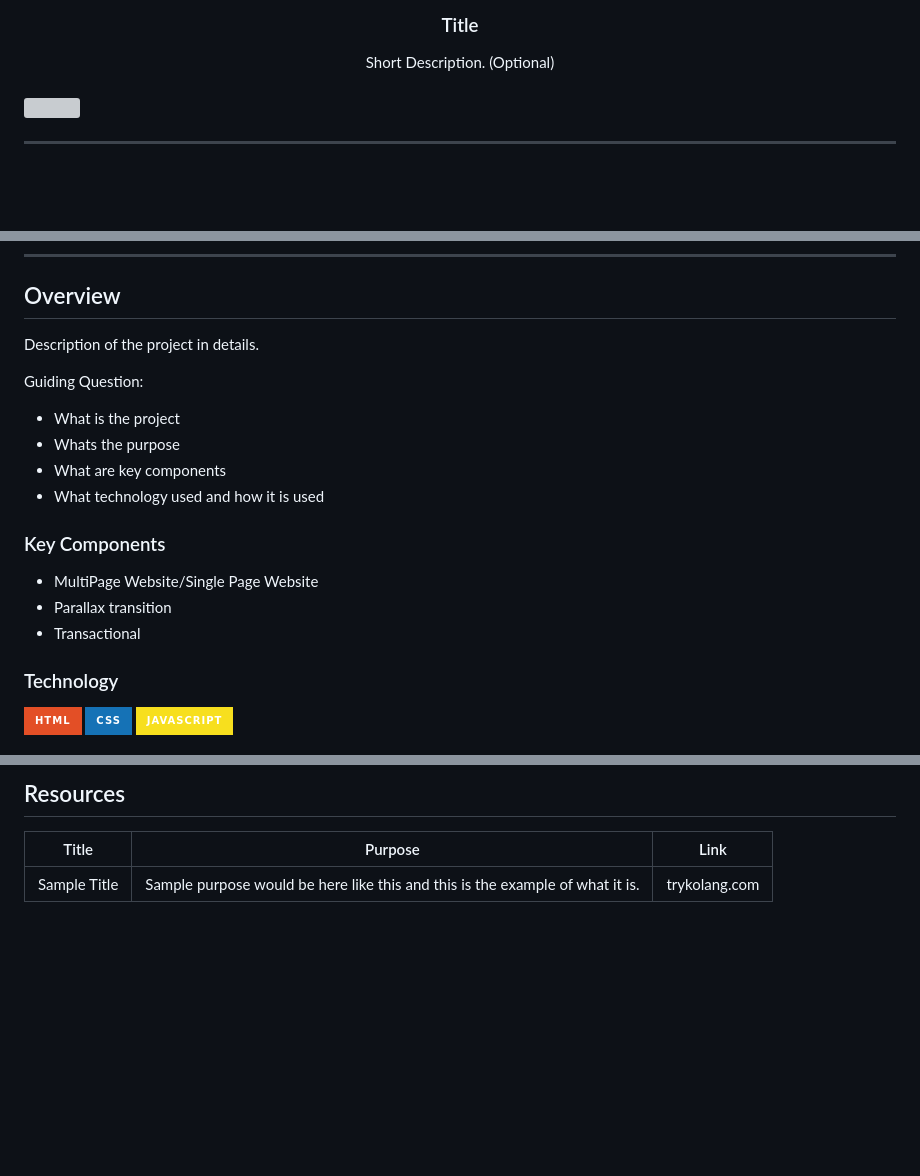
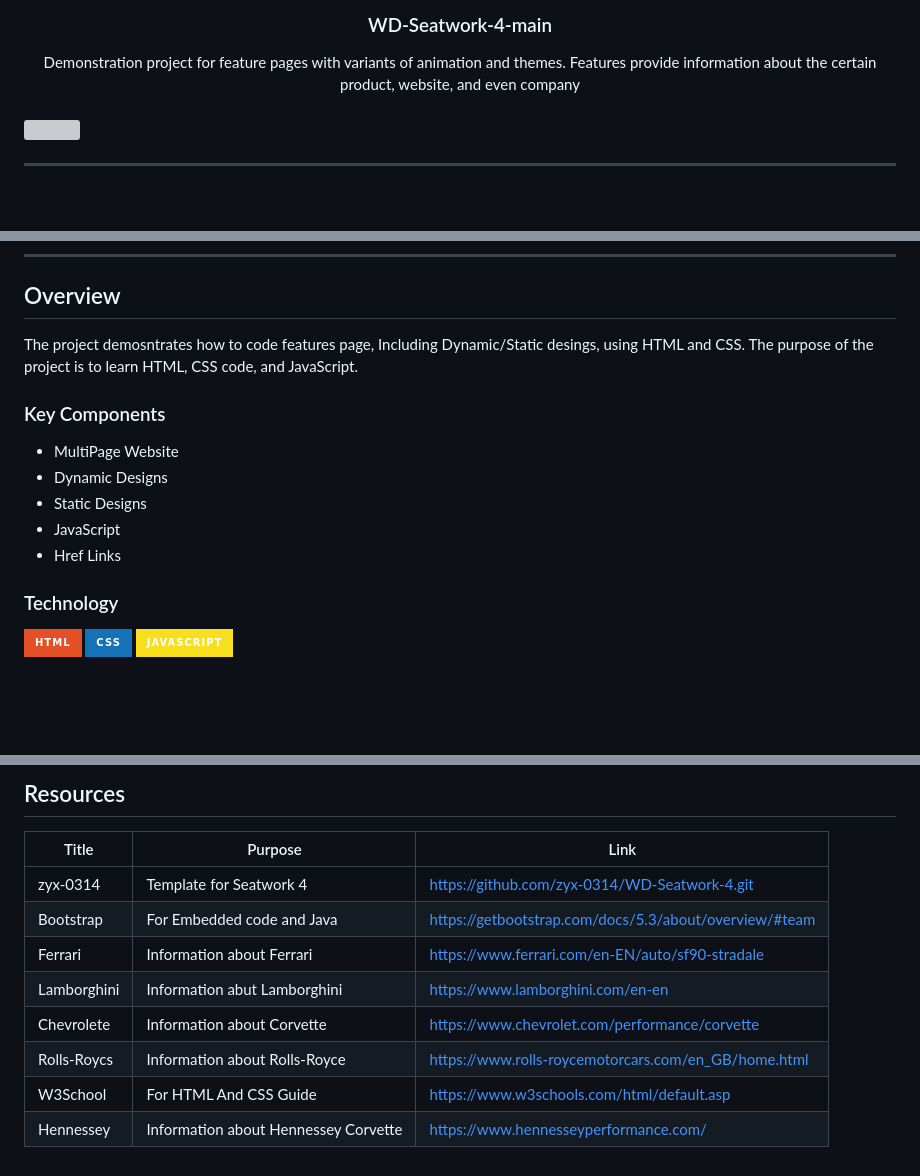
Before and after one commit to JOHNARVINTUM/WD-Seatwork-4-main, a Markdown page: readme.md, 3 parts joined by grey strips. Rendered like a GitHub page; badges without logos; blank space fills up the shorter version; grey boxes are pictures that could not be loaded.

Commit message:
docs(README): Revising information
Revising Information

```diff
--- a/readme.md
+++ b/readme.md
@@ -10,10 +10,11 @@
   </a>
 <!-- TODO: Change Title to the name of the title of your Project -->
-  <h3 align="center">Title</h3>
+  <h3 align="center">WD-Seatwork-4-main</h3>
 </div>
 <!-- TODO: Make a short description -->
 <div align="center">
-  Short Description. (Optional)
+ Demonstration project for feature pages with variants of animation and themes. Features provide information about the certain product, website, and even company
+</div>
 </div>
 
 <br />
@@ -57,20 +58,16 @@
 
 <!-- TODO: To be changed -->
 <!-- The following are just sample -->
-Description of the project in details.
-
-Guiding Question:
-- What is the project
-- Whats the purpose
-- What are key components
-- What technology used and how it is used
+The project demosntrates how to code features page, Including Dynamic/Static desings, using HTML and CSS. The purpose of the project is to learn HTML, CSS code, and JavaScript.
 
 ### Key Components
 <!-- TODO: List of Key Components -->
 <!-- The following are just sample -->
-- MultiPage Website/Single Page Website
-- Parallax transition
-- Transactional
+- MultiPage Website
+- Dynamic Designs
+- Static Designs
+- JavaScript
+- Href Links
 
 ### Technology
 <!-- TODO: List of Technology Used -->
@@ -117,4 +114,11 @@ WD-ProjectName
 <!-- TODO: Add References -->
 | Title | Purpose | Link |
 |-|-|-|
-| Sample Title | Sample purpose would be here like this and this is the example of what it is. | trykolang.com |
+| zyx-0314  | Template for Seatwork 4 | https://github.com/zyx-0314/WD-Seatwork-4.git |
+| Bootstrap | For Embedded code and Java | https://getbootstrap.com/docs/5.3/about/overview/#team |
+| Ferrari   | Information about Ferrari | https://www.ferrari.com/en-EN/auto/sf90-stradale |
+| Lamborghini | Information abut Lamborghini | https://www.lamborghini.com/en-en |
+| Chevrolete | Information about Corvette | https://www.chevrolet.com/performance/corvette |
+| Rolls-Roycs | Information about Rolls-Royce | https://www.rolls-roycemotorcars.com/en_GB/home.html |
+| W3School | For HTML And CSS Guide | https://www.w3schools.com/html/default.asp |
+| Hennessey | Information about Hennessey Corvette | https://www.hennesseyperformance.com/ |
```
Also changed, not shown: other parts of readme.md (+3 -3 lines).
